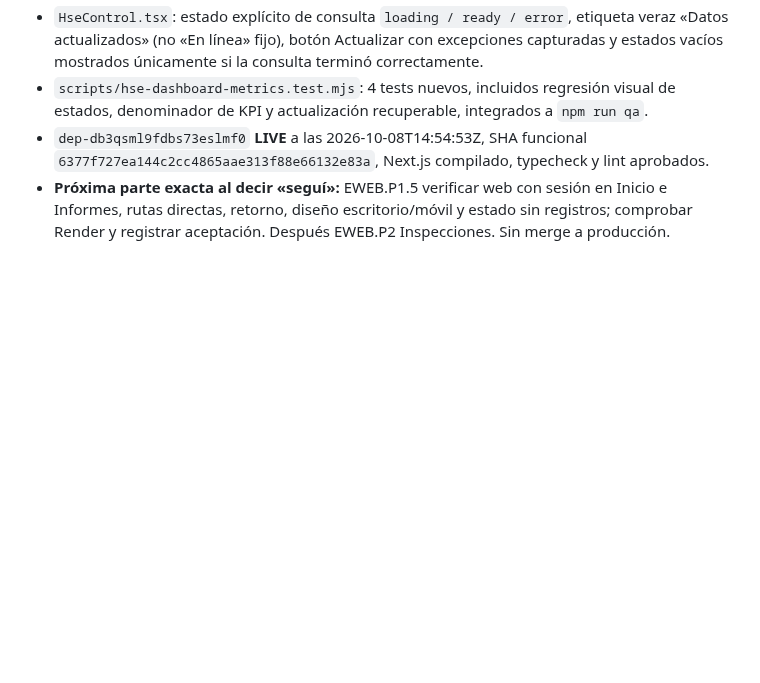
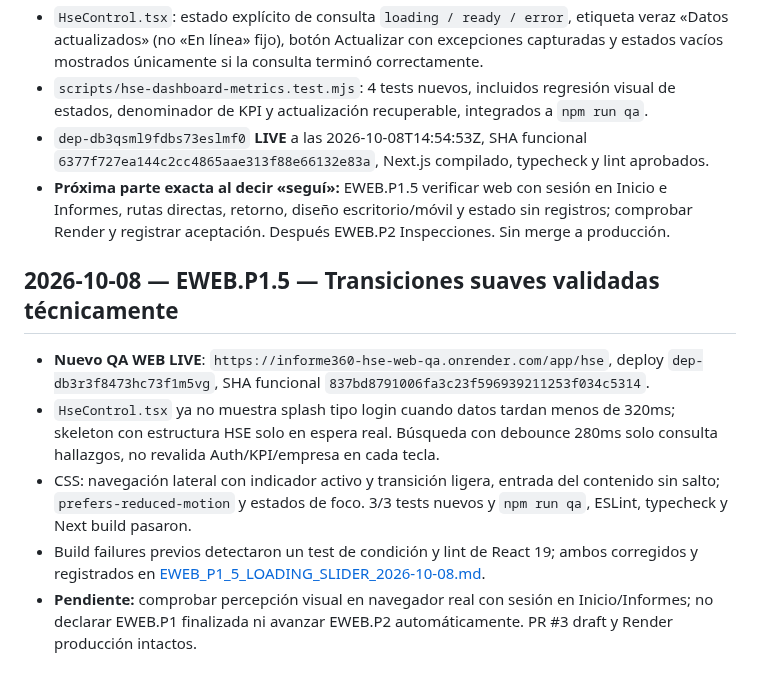
Before and after one commit to LordKurama01/informe360, a Markdown page: docs/bitacora/ESTADO.md, the part around the change. Drawn GitHub-style; blank space fills up the shorter version.

Commit message:
docs(hse EWEB.P1.5): save loader/sidebar fix, failed gates and passing Render QA

```diff
--- a/docs/bitacora/ESTADO.md
+++ b/docs/bitacora/ESTADO.md
@@ -189,3 +189,11 @@ La E1 se ejecuta aisladamente en `feat/hse-e1-offline-resilience-2026-10-08` con
 - `scripts/hse-dashboard-metrics.test.mjs`: 4 tests nuevos, incluidos regresión visual de estados, denominador de KPI y actualización recuperable, integrados a `npm run qa`.
 - `dep-db3qsml9fdbs73eslmf0` **LIVE** a las 2026-10-08T14:54:53Z, SHA funcional `6377f727ea144c2cc4865aae313f88e66132e83a`, Next.js compilado, typecheck y lint aprobados.
 - **Próxima parte exacta al decir «seguí»:** EWEB.P1.5 verificar web con sesión en Inicio e Informes, rutas directas, retorno, diseño escritorio/móvil y estado sin registros; comprobar Render y registrar aceptación. Después EWEB.P2 Inspecciones. Sin merge a producción.
+
+
+## 2026-10-08 — EWEB.P1.5 — Transiciones suaves validadas técnicamente
+- **Nuevo QA WEB LIVE**: `https://informe360-hse-web-qa.onrender.com/app/hse`, deploy `dep-db3r3f8473hc73f1m5vg`, SHA funcional `837bd8791006fa3c23f596939211253f034c5314`.
+- `HseControl.tsx` ya no muestra splash tipo login cuando datos tardan menos de 320ms; skeleton con estructura HSE solo en espera real. Búsqueda con debounce 280ms solo consulta hallazgos, no revalida Auth/KPI/empresa en cada tecla.
+- CSS: navegación lateral con indicador activo y transición ligera, entrada del contenido sin salto; `prefers-reduced-motion` y estados de foco. 3/3 tests nuevos y `npm run qa`, ESLint, typecheck y Next build pasaron.
+- Build failures previos detectaron un test de condición y lint de React 19; ambos corregidos y registrados en [EWEB_P1_5_LOADING_SLIDER_2026-10-08.md](EWEB_P1_5_LOADING_SLIDER_2026-10-08.md).
+- **Pendiente:** comprobar percepción visual en navegador real con sesión en Inicio/Informes; no declarar EWEB.P1 finalizada ni avanzar EWEB.P2 automáticamente. PR #3 draft y Render producción intactos.
```
